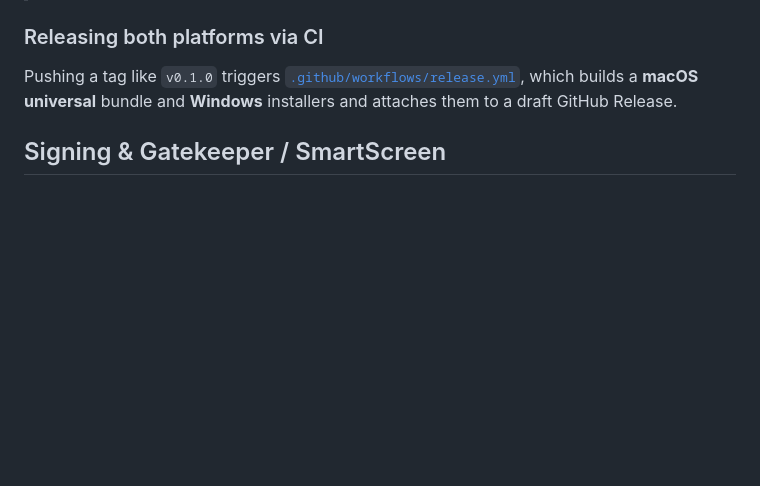
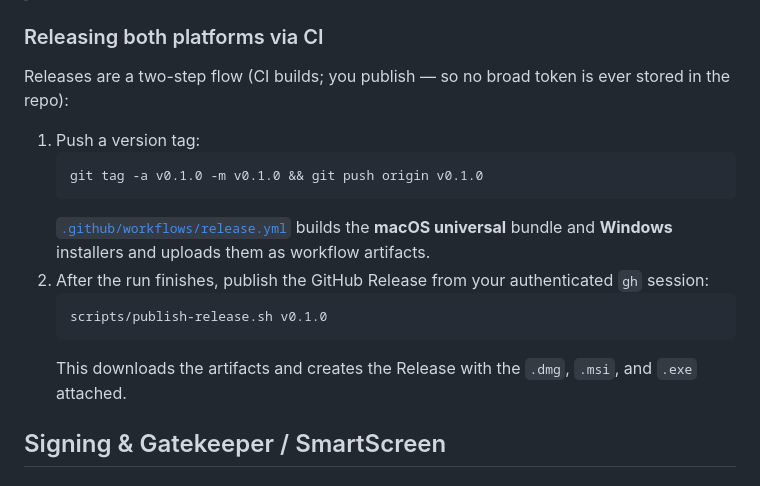
Before and after one commit to sidsaxena0/ha-desktop-widget, a Markdown page: README.md, the part around the change. Drawn GitHub-style; blank space fills up the shorter version.

Commit message:
docs: document two-step release (CI builds artifacts, gh publishes)
Co-Authored-By: Claude Opus 4.8 <noreply@anthropic.com>

````diff
--- a/README.md
+++ b/README.md
@@ -111,10 +111,23 @@ Artifacts land in `src-tauri/target/**/release/bundle/`:
 
 ### Releasing both platforms via CI
 
-Pushing a tag like `v0.1.0` triggers
-[`.github/workflows/release.yml`](.github/workflows/release.yml), which builds a
-**macOS universal** bundle and **Windows** installers and attaches them to a
-draft GitHub Release.
+Releases are a two-step flow (CI builds; you publish — so no broad token is ever
+stored in the repo):
+
+1. Push a version tag:
+   ```bash
+   git tag -a v0.1.0 -m v0.1.0 && git push origin v0.1.0
+   ```
+   [`.github/workflows/release.yml`](.github/workflows/release.yml) builds the
+   **macOS universal** bundle and **Windows** installers and uploads them as
+   workflow artifacts.
+2. After the run finishes, publish the GitHub Release from your authenticated
+   `gh` session:
+   ```bash
+   scripts/publish-release.sh v0.1.0
+   ```
+   This downloads the artifacts and creates the Release with the `.dmg`, `.msi`,
+   and `.exe` attached.
 
 ## Signing & Gatekeeper / SmartScreen
 
````
